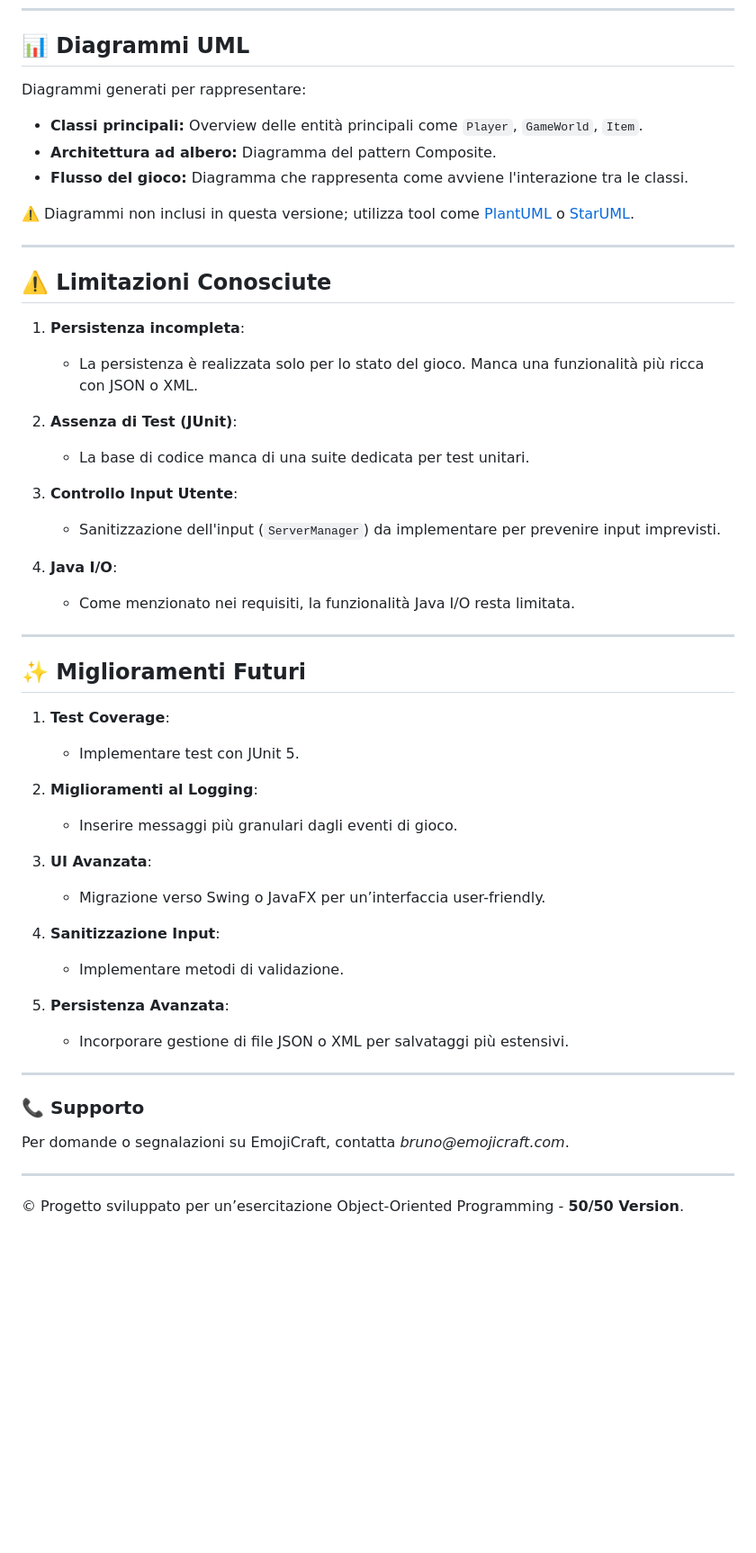
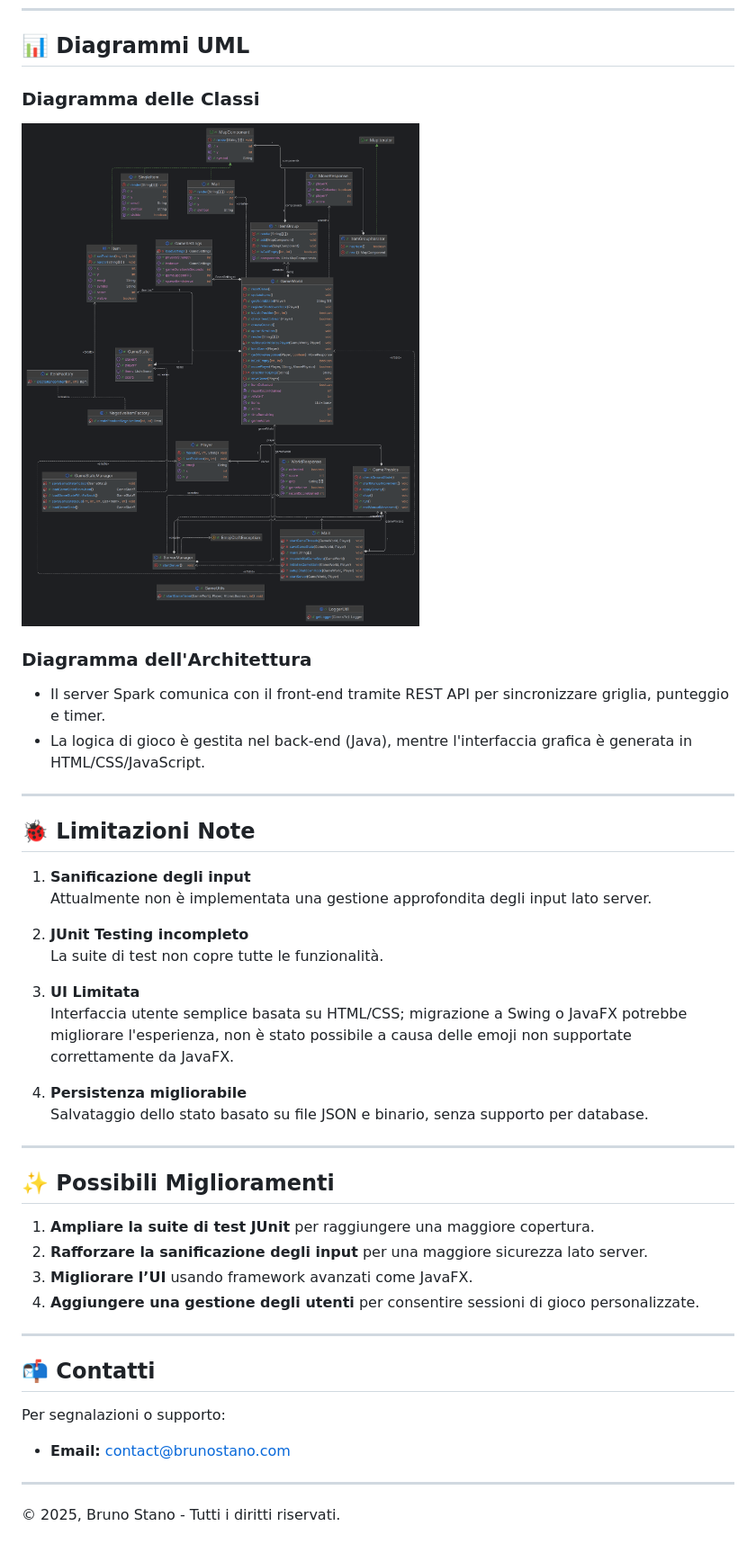
Before and after one commit to BRUN0STAN0/EmojiCraft, a Markdown page: README.md, the part around the change printed below. Shown: that part at 90% size. Rendered like a GitHub page; pictures changed too: UML.png (added); blank space fills up the shorter version.

```diff
--- a/README.md
+++ b/README.md
@@ -87,55 +111,45 @@ Per eseguire il front-end e avviare l'interfaccia utente, avvia il server con Sp
 
 ## 📊 Diagrammi UML
 
-Diagrammi generati per rappresentare:
+### Diagramma delle Classi
+![UML DIAGRAM](UML.png "UML")
 
-- **Classi principali:** Overview delle entità principali come `Player`, `GameWorld`, `Item`.
-- **Architettura ad albero:** Diagramma del pattern Composite.
-- **Flusso del gioco:** Diagramma che rappresenta come avviene l'interazione tra le classi.
-
-⚠️ Diagrammi non inclusi in questa versione; utilizza tool come [PlantUML](https://plantuml.com) o [StarUML](https://staruml.io).
+### Diagramma dell'Architettura
+- Il server Spark comunica con il front-end tramite REST API per sincronizzare griglia, punteggio e timer.
+- La logica di gioco è gestita nel back-end (Java), mentre l'interfaccia grafica è generata in HTML/CSS/JavaScript.
 
 ---
 
-## ⚠️ Limitazioni Conosciute
+## 🐞 Limitazioni Note
 
-1. **Persistenza incompleta**:
-   - La persistenza è realizzata solo per lo stato del gioco. Manca una funzionalità più ricca con JSON o XML.
+1. **Sanificazione degli input**
+   Attualmente non è implementata una gestione approfondita degli input lato server.
 
-2. **Assenza di Test (JUnit)**:
-   - La base di codice manca di una suite dedicata per test unitari.
+2. **JUnit Testing incompleto**
+   La suite di test non copre tutte le funzionalità.
 
-3. **Controllo Input Utente**:
-   - Sanitizzazione dell'input (`ServerManager`) da implementare per prevenire input imprevisti.
+3. **UI Limitata**
+   Interfaccia utente semplice basata su HTML/CSS; migrazione a Swing o JavaFX potrebbe migliorare l'esperienza, non è stato possibile a causa delle emoji non supportate correttamente da JavaFX.
 
-4. **Java I/O**:
-   - Come menzionato nei requisiti, la funzionalità Java I/O resta limitata.
+4. **Persistenza migliorabile**
+   Salvataggio dello stato basato su file JSON e binario, senza supporto per database.
 
 ---
 
-## ✨ Miglioramenti Futuri
+## ✨ Possibili Miglioramenti
 
-1. **Test Coverage**:
-   - Implementare test con JUnit 5.
-
-2. **Miglioramenti al Logging**:
-   - Inserire messaggi più granulari dagli eventi di gioco.
-
-3. **UI Avanzata**:
-   - Migrazione verso Swing o JavaFX per un’interfaccia user-friendly.
-
-4. **Sanitizzazione Input**:
-   - Implementare metodi di validazione.
-
-5. **Persistenza Avanzata**:
-   - Incorporare gestione di file JSON o XML per salvataggi più estensivi.
+1. **Ampliare la suite di test JUnit** per raggiungere una maggiore copertura.
+2. **Rafforzare la sanificazione degli input** per una maggiore sicurezza lato server.
+3. **Migliorare l’UI** usando framework avanzati come JavaFX.
+4. **Aggiungere una gestione degli utenti** per consentire sessioni di gioco personalizzate.
 
 ---
 
-### 📞 Supporto
+## 📬 Contatti
 
-Per domande o segnalazioni su EmojiCraft, contatta _bruno@emojicraft.com_.
+Per segnalazioni o supporto:
+- **Email:** contact@brunostano.com
 
 ---
 
-© Progetto sviluppato per un’esercitazione Object-Oriented Programming - **50/50 Version**.
+© 2025, Bruno Stano  - Tutti i diritti riservati.
```
Also changed, not shown: other parts of README.md (+73 -49 lines).
